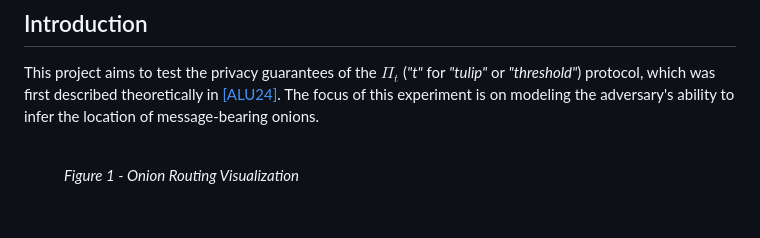
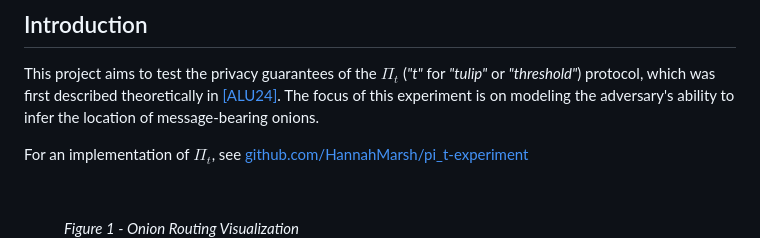
Before and after one commit to HannahMarsh/pi_t-privacy-evaluation, a Markdown page: README.md, the part around the change. Rendered like a GitHub page; blank space fills up the shorter version.

```diff
--- a/README.md
+++ b/README.md
@@ -7,6 +7,9 @@
 This project aims to test the privacy guarantees of the $`\Pi_t`$ (_"t"_ for _"tulip"_ or _"threshold"_) protocol, which
 was first described theoretically in [\[ALU24\]](#ALU24). The focus of this experiment is on modeling the adversary's ability
 to infer the location of message-bearing onions.
+
+For an implementation of $`\Pi_t`$, see [github.com/HannahMarsh/pi_t-experiment](https://github.com/HannahMarsh/pi_t-experiment)
+
 &nbsp;
 
 <figure>
```
